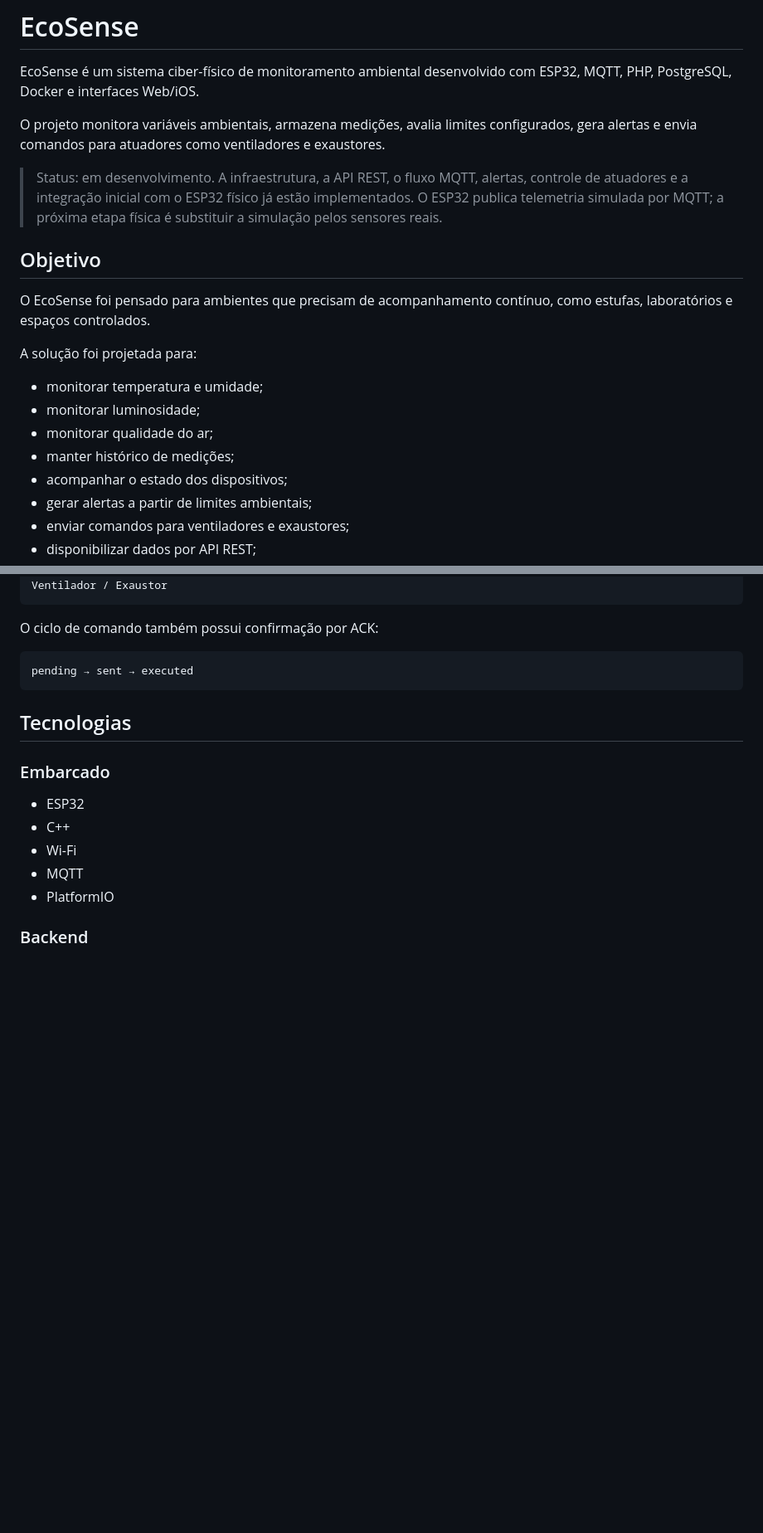
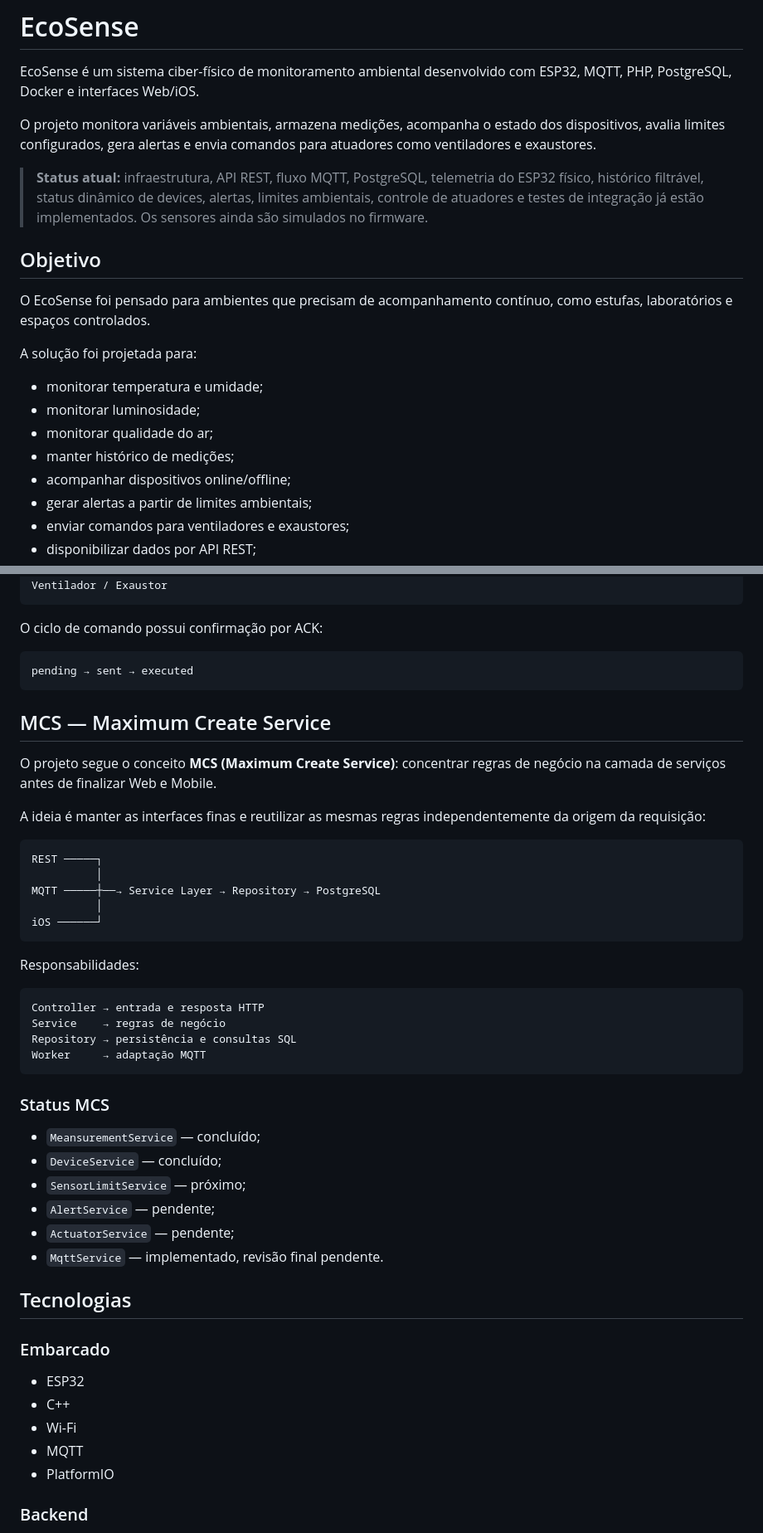
Before and after one commit to rafael-mindahead/EcoSense, a Markdown page: README.md, 2 parts joined by grey strips. Shown at 83% size. Drawn GitHub-style; blank space fills up the shorter version.

````diff
--- a/README.md
+++ b/README.md
@@ -2,9 +2,9 @@
 
 EcoSense é um sistema ciber-físico de monitoramento ambiental desenvolvido com ESP32, MQTT, PHP, PostgreSQL, Docker e interfaces Web/iOS.
 
-O projeto monitora variáveis ambientais, armazena medições, avalia limites configurados, gera alertas e envia comandos para atuadores como ventiladores e exaustores.
+O projeto monitora variáveis ambientais, armazena medições, acompanha o estado dos dispositivos, avalia limites configurados, gera alertas e envia comandos para atuadores como ventiladores e exaustores.
 
-> Status: em desenvolvimento. A infraestrutura, a API REST, o fluxo MQTT, alertas, controle de atuadores e a integração inicial com o ESP32 físico já estão implementados. O ESP32 publica telemetria simulada por MQTT; a próxima etapa física é substituir a simulação pelos sensores reais.
+> **Status atual:** infraestrutura, API REST, fluxo MQTT, PostgreSQL, telemetria do ESP32 físico, histórico filtrável, status dinâmico de devices, alertas, limites ambientais, controle de atuadores e testes de integração já estão implementados. Os sensores ainda são simulados no firmware.
 
 ## Objetivo
 
@@ -16,7 +16,7 @@ A solução foi projetada para:
 - monitorar luminosidade;
 - monitorar qualidade do ar;
 - manter histórico de medições;
-- acompanhar o estado dos dispositivos;
+- acompanhar dispositivos online/offline;
 - gerar alertas a partir de limites ambientais;
 - enviar comandos para ventiladores e exaustores;
 - disponibilizar dados por API REST;
@@ -65,11 +66,43 @@ Relé
 Ventilador / Exaustor
 ```
 
-O ciclo de comando também possui confirmação por ACK:
+O ciclo de comando possui confirmação por ACK:
 
 ```text
 pending → sent → executed
 ```
+
+## MCS — Maximum Create Service
+
+O projeto segue o conceito **MCS (Maximum Create Service)**: concentrar regras de negócio na camada de serviços antes de finalizar Web e Mobile.
+
+A ideia é manter as interfaces finas e reutilizar as mesmas regras independentemente da origem da requisição:
+
+```text
+REST ─────┐
+          │
+MQTT ─────┼──→ Service Layer → Repository → PostgreSQL
+          │
+iOS ──────┘
+```
+
+Responsabilidades:
+
+```text
+Controller → entrada e resposta HTTP
+Service    → regras de negócio
+Repository → persistência e consultas SQL
+Worker     → adaptação MQTT
+```
+
+### Status MCS
+
+- `MeansurementService` — concluído;
+- `DeviceService` — concluído;
+- `SensorLimitService` — próximo;
+- `AlertService` — pendente;
+- `ActuatorService` — pendente;
+- `MqttService` — implementado, revisão final pendente.
 
 ## Tecnologias
 
````
Also changed, not shown: other parts of README.md (+81 -36 lines).
